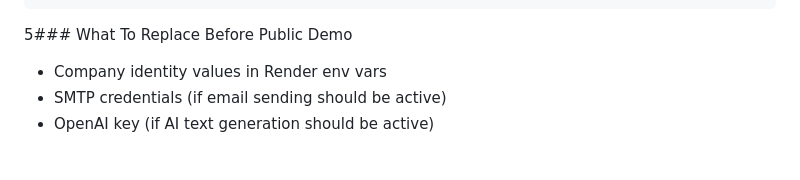
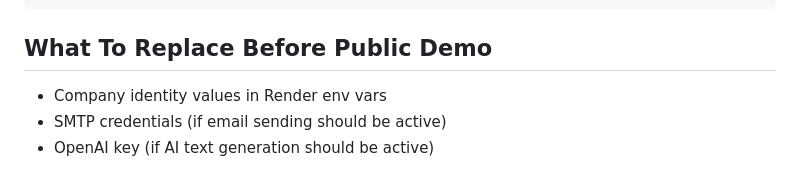
Before and after one commit to s1f33dal0t/QuoteGenerator, a Markdown page: README.md, the part around one of its changes. Rendered like a GitHub page.

````diff
--- a/README.md
+++ b/README.md
@@ -221,7 +221,7 @@ render.yaml
 run.py
 ```
 
-5### What To Replace Before Public Demo
+## What To Replace Before Public Demo
 
 - Company identity values in Render env vars
 - SMTP credentials (if email sending should be active)
````
Also changed, not shown: other parts of README.md (+3 -3 lines).
